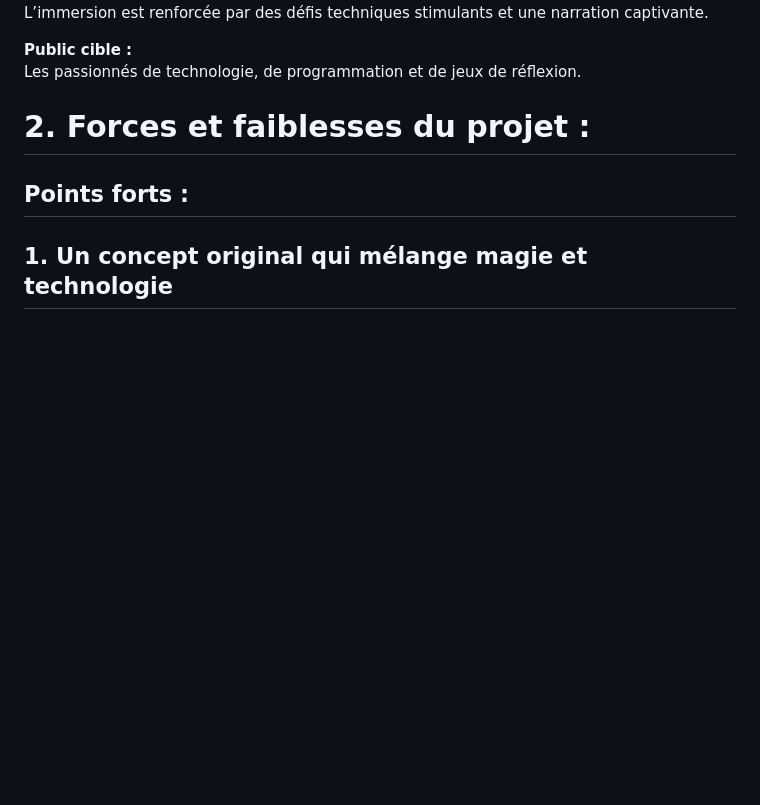
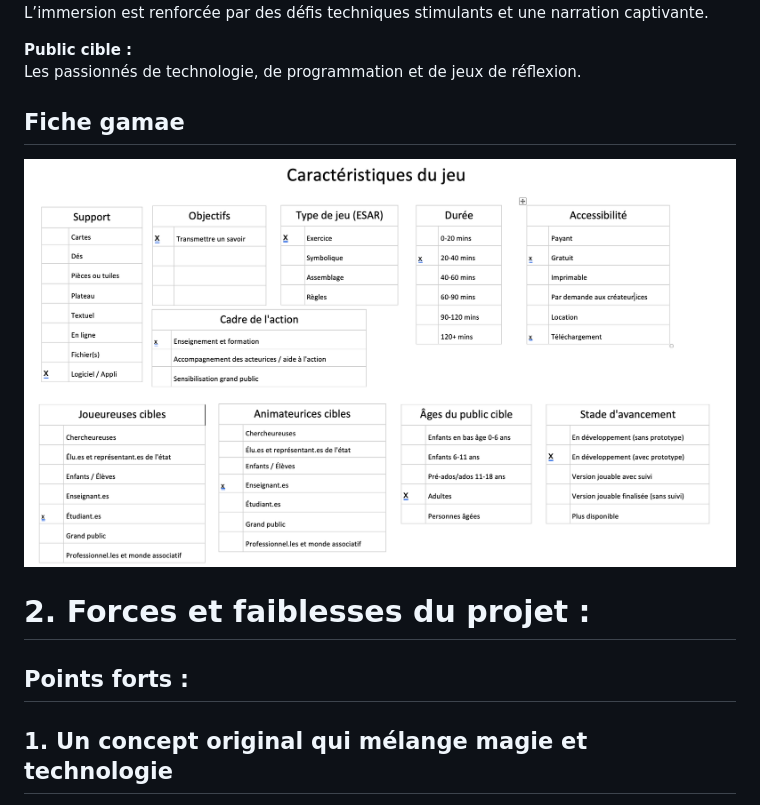
Before and after one commit to nathanverdier/SeriousGame, a Markdown page: point_etape.md, the part around the change. GitHub-like rendering; blank space fills up the shorter version.

Commit message:
:meme: Add: Fiche Gamae

```diff
--- a/point_etape.md
+++ b/point_etape.md
@@ -23,6 +23,8 @@ Le jeu mélange une atmosphère **médiévale-futuriste**, où des cités ancien
 
 **Public cible :**
 Les passionnés de technologie, de programmation et de jeux de réflexion.
+## Fiche gamae
+![gamae](Images/Fiche_gamae.png)
 
 # 2. Forces et faiblesses du projet :
 ## **Points forts :**
```
